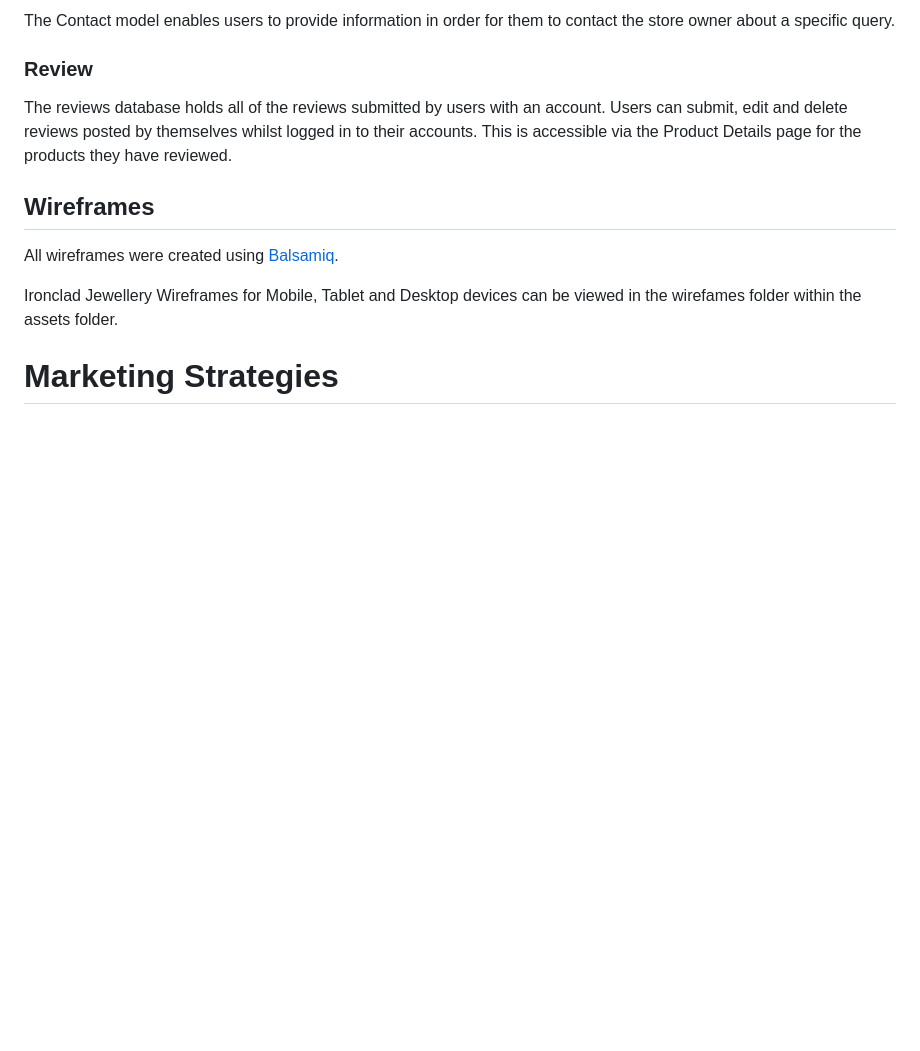
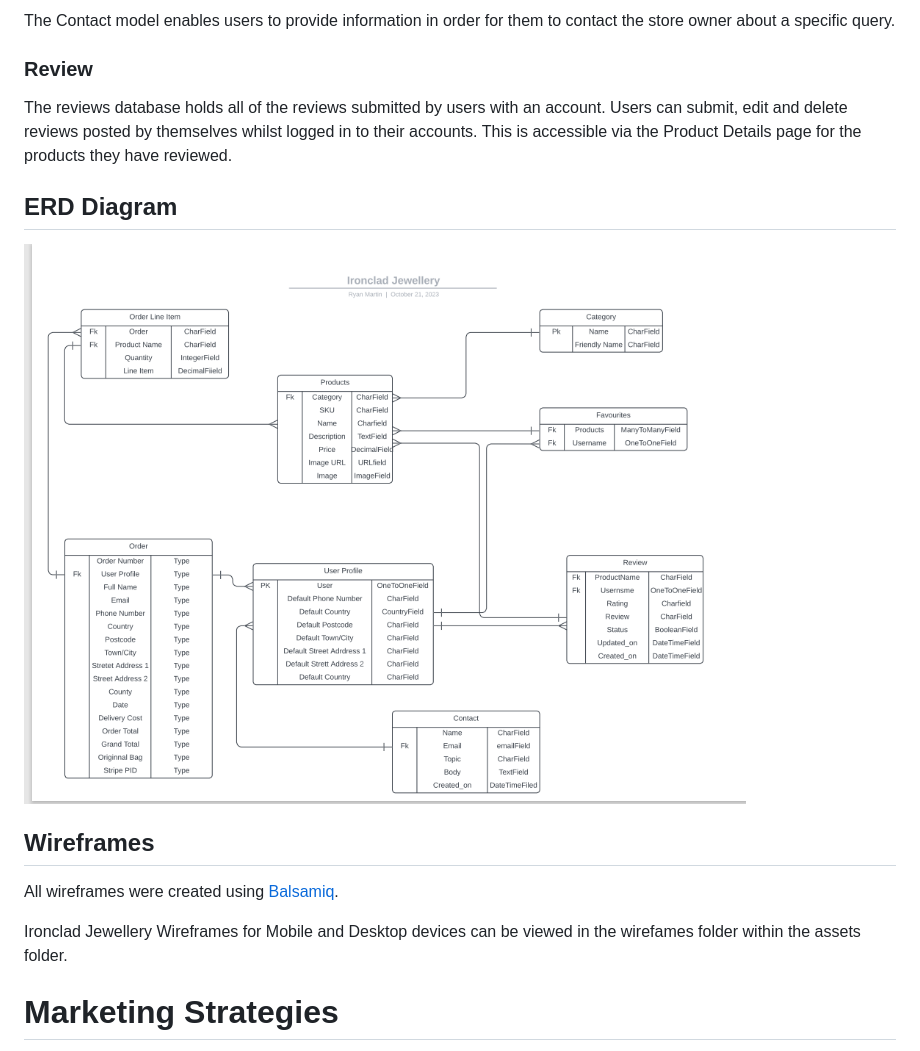
Before and after one commit to Ryan-Martin22/ironclad-jewellery, a Markdown page: README.md, the part around the change. GitHub-like rendering; pictures changed too: assets/readme_images/ERD.png (added); blank space fills up the shorter version.

Commit message:
add ERD diagram to read.me

```diff
--- a/README.md
+++ b/README.md
@@ -136,11 +136,15 @@ The Contact model enables users to provide information in order for them to cont
 
 The reviews database holds all of the reviews submitted by users with an account. Users can submit, edit and delete reviews posted by themselves whilst logged in to their accounts. This is accessible via the Product Details page for the products they have reviewed.
 
+## ERD Diagram
+
+<img src="assets/readme_images/ERD.png">
+
 ## Wireframes
 
 All wireframes were created using [Balsamiq](https://balsamiq.com/).
 
-Ironclad Jewellery Wireframes for Mobile, Tablet and Desktop devices can be viewed in the wirefames folder within the assets folder.
+Ironclad Jewellery Wireframes for Mobile and Desktop devices can be viewed in the wirefames folder within the assets folder.
 
 # Marketing Strategies
 
```
